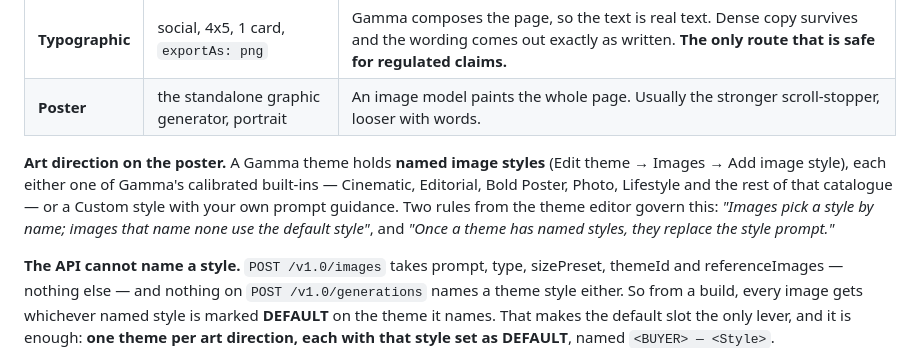
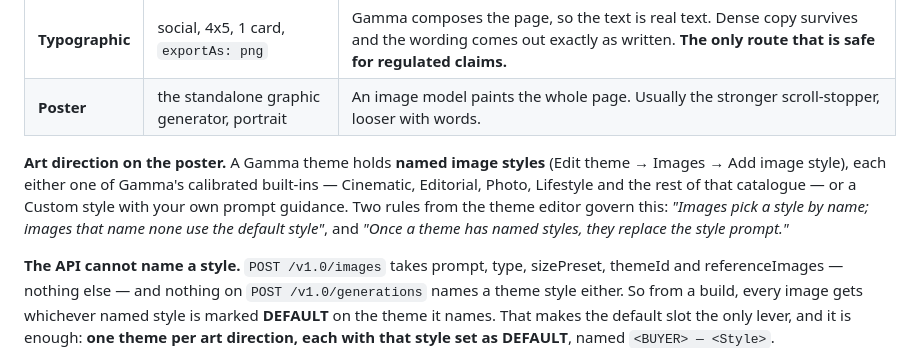
Before and after one commit to NEXUS-MKII/dna-x-delivered, a Markdown page: skills/dna-x-build-a.md, the part around the change. Rendered like a GitHub page.

Commit message:
Build A: drop the third poster style
Editorial and Cinematic are the two house styles. Bold Poster was added
because it sits in Gamma's catalogue under a name that matched the route,
not because anything needed it — and it overlaps Editorial closely enough
that it would have been a third theme to keep in step for little gain.

Co-Authored-By: Claude Opus 5 <noreply@anthropic.com>

```diff
--- a/skills/dna-x-build-a.md
+++ b/skills/dna-x-build-a.md
@@ -228,7 +228,7 @@ Each infographic prompt is rendered **twice**, deliberately, and nothing chooses
 | **Typographic** | social, 4x5, 1 card, `exportAs: png` | Gamma composes the page, so the text is real text. Dense copy survives and the wording comes out exactly as written. **The only route that is safe for regulated claims.** |
 | **Poster** | the standalone graphic generator, portrait | An image model paints the whole page. Usually the stronger scroll-stopper, looser with words. |
 
-**Art direction on the poster.** A Gamma theme holds **named image styles** (Edit theme → Images → Add image style), each either one of Gamma's calibrated built-ins — Cinematic, Editorial, Bold Poster, Photo, Lifestyle and the rest of that catalogue — or a Custom style with your own prompt guidance. Two rules from the theme editor govern this: *"Images pick a style by name; images that name none use the default style"*, and *"Once a theme has named styles, they replace the style prompt."*
+**Art direction on the poster.** A Gamma theme holds **named image styles** (Edit theme → Images → Add image style), each either one of Gamma's calibrated built-ins — Cinematic, Editorial, Photo, Lifestyle and the rest of that catalogue — or a Custom style with your own prompt guidance. Two rules from the theme editor govern this: *"Images pick a style by name; images that name none use the default style"*, and *"Once a theme has named styles, they replace the style prompt."*
 
 **The API cannot name a style.** `POST /v1.0/images` takes prompt, type, sizePreset, themeId and referenceImages — nothing else — and nothing on `POST /v1.0/generations` names a theme style either. So from a build, every image gets whichever named style is marked **DEFAULT** on the theme it names. That makes the default slot the only lever, and it is enough: **one theme per art direction, each with that style set as DEFAULT**, named `<BUYER> — <Style>`.
 
```
